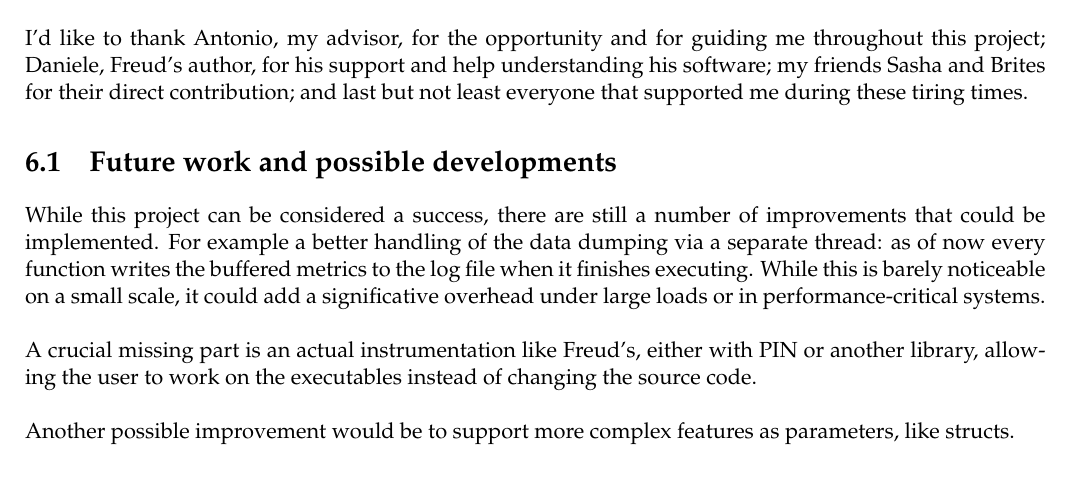
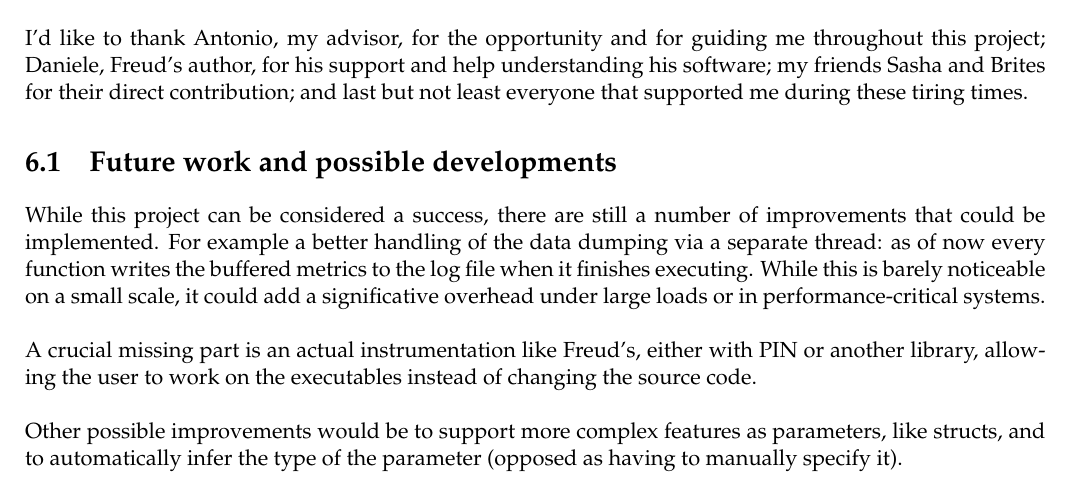
Before and after one commit to Steeven9/Jung, a LaTeX thesis (docs/report/main.tex, which reads docs/report/content.tex): part of page 14 of 15, cut so that both start at the same text. Compiled offline with pdfLaTeX.

```diff
--- a/docs/report/content.tex
+++ b/docs/report/content.tex
@@ -303,4 +303,5 @@
         A crucial missing part is an actual instrumentation like Freud's, either with PIN or another
         library, allowing the user to work on the executables instead of changing the source code.\\
 
-        Another possible improvement would be to support more complex features as parameters, like structs.
+        Other possible improvements would be to support more complex features as parameters, like structs,
+        and to automatically infer the type of the parameter (opposed as having to manually specify it).
```
Also changed, not shown: docs/report/main.pdf, 3 other files.
